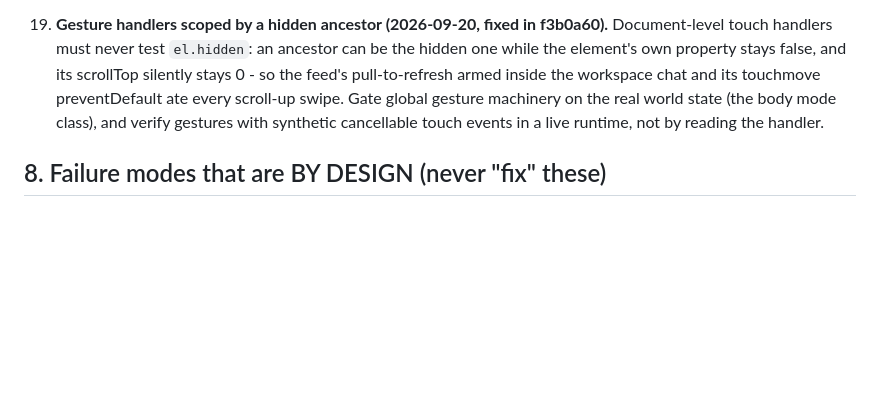
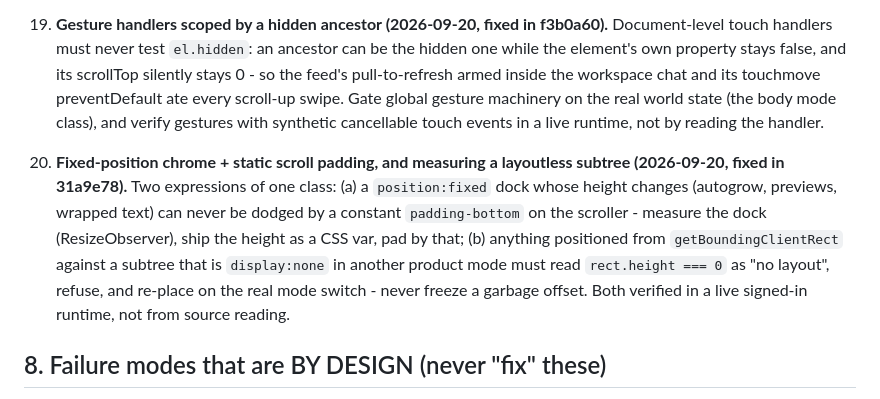
Before and after one commit to GraphicMiles/Impose, a Markdown page: AGENTS.md, the part around the change. Drawn GitHub-style; blank space fills up the shorter version.

Commit message:
AGENTS.md: incident 22 - fixed chrome needs measured paddings; rects on layoutless subtrees are lies (fixed 31a9e78)

```diff
--- a/AGENTS.md
+++ b/AGENTS.md
@@ -398,6 +398,18 @@ already own - do not relearn them.
     verify gestures with synthetic cancellable touch events in a live
     runtime, not by reading the handler.
 
+22. **Fixed-position chrome + static scroll padding, and measuring a
+    layoutless subtree (2026-09-20, fixed in 31a9e78).** Two expressions
+    of one class: (a) a `position:fixed` dock whose height changes
+    (autogrow, previews, wrapped text) can never be dodged by a constant
+    `padding-bottom` on the scroller - measure the dock (ResizeObserver),
+    ship the height as a CSS var, pad by that; (b) anything positioned
+    from `getBoundingClientRect` against a subtree that is `display:none`
+    in another product mode must read `rect.height === 0` as "no layout",
+    refuse, and re-place on the real mode switch - never freeze a
+    garbage offset. Both verified in a live signed-in runtime, not from
+    source reading.
+
 ## 8. Failure modes that are BY DESIGN (never "fix" these)
 
 - Waitlist constant-shape responses (anti-probe); handle-quota errors
```
